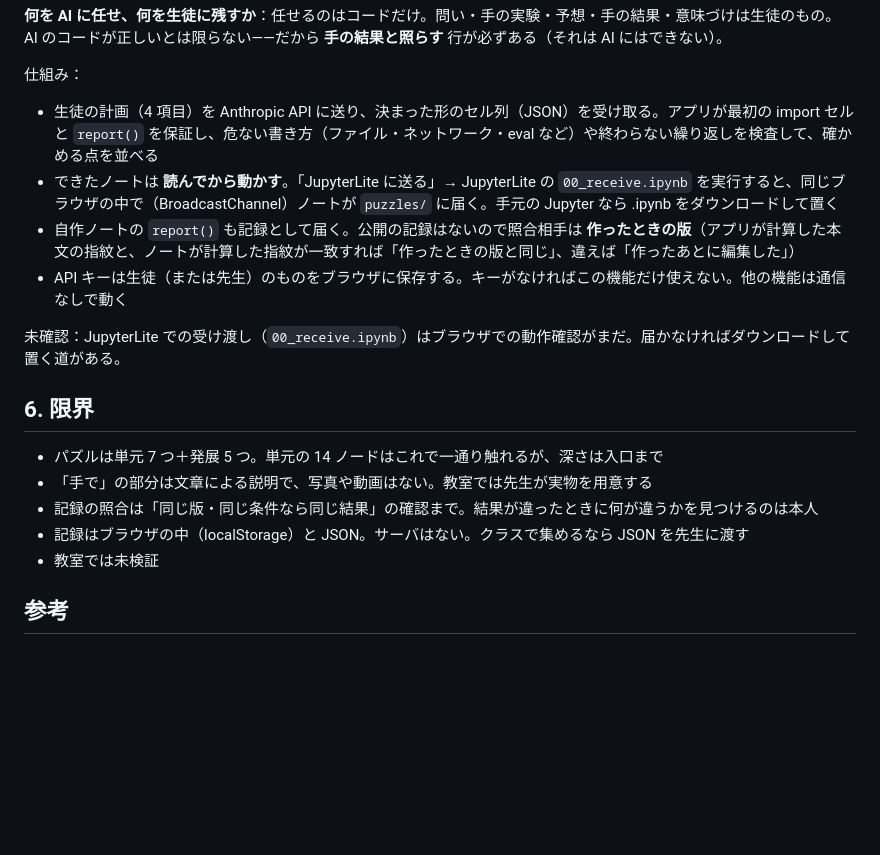
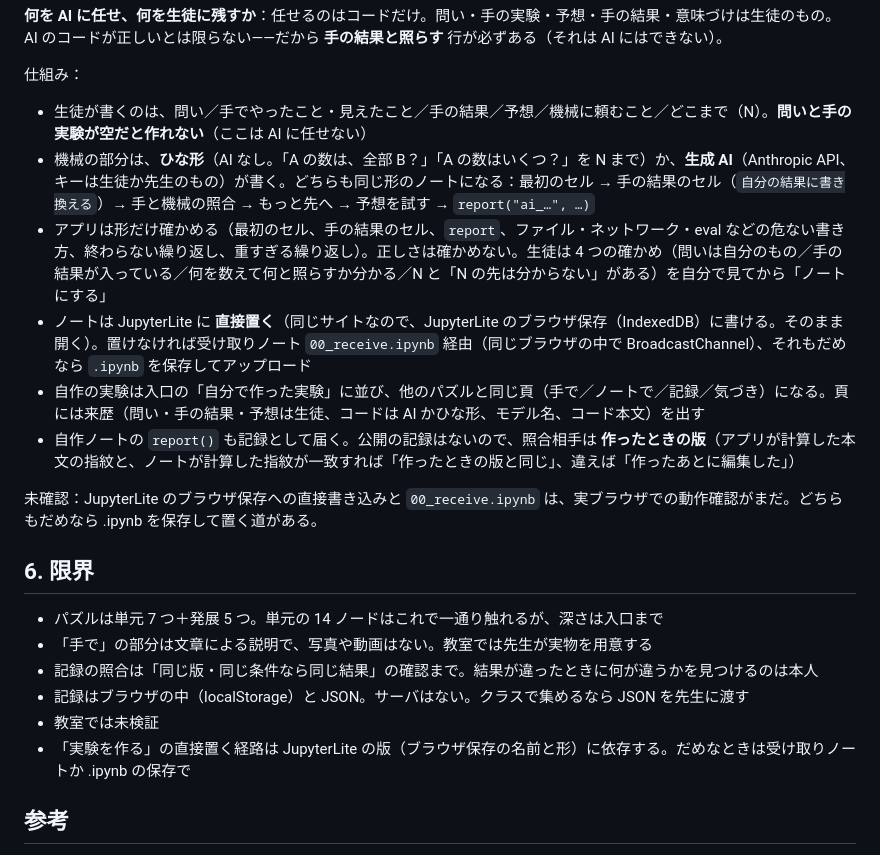
Before and after one commit to jxta/kg-grounding-proto, a Markdown page: HYBRID_DESIGN.md, the part around the change. GitHub-like rendering; blank space fills up the shorter version.

Commit message:
Design memo §5: what AI writes and what the student keeps; template mode; delivery routes

```diff
--- a/HYBRID_DESIGN.md
+++ b/HYBRID_DESIGN.md
@@ -95,12 +95,14 @@
 AI のコードが正しいとは限らない——だから **手の結果と照らす** 行が必ずある（それは AI にはできない）。
 
 仕組み：
-- 生徒の計画（4 項目）を Anthropic API に送り、決まった形のセル列（JSON）を受け取る。アプリが最初の import セルと `report()` を保証し、危ない書き方（ファイル・ネットワーク・eval など）や終わらない繰り返しを検査して、確かめる点を並べる
-- できたノートは **読んでから動かす**。「JupyterLite に送る」→ JupyterLite の `00_receive.ipynb` を実行すると、同じブラウザの中で（BroadcastChannel）ノートが `puzzles/` に届く。手元の Jupyter なら .ipynb をダウンロードして置く
-- 自作ノートの `report()` も記録として届く。公開の記録はないので照合相手は **作ったときの版**（アプリが計算した本文の指紋と、ノートが計算した指紋が一致すれば「作ったときの版と同じ」、違えば「作ったあとに編集した」）
-- API キーは生徒（または先生）のものをブラウザに保存する。キーがなければこの機能だけ使えない。他の機能は通信なしで動く
+- 生徒が書くのは、問い／手でやったこと・見えたこと／手の結果／予想／機械に頼むこと／どこまで（N）。**問いと手の実験が空だと作れない**（ここは AI に任せない）
+- 機械の部分は、**ひな形**（AI なし。「A の数は、全部 B？」「A の数はいくつ？」を N まで）か、**生成 AI**（Anthropic API、キーは生徒か先生のもの）が書く。どちらも同じ形のノートになる：最初のセル → 手の結果のセル（`自分の結果に書き換える`）→ 手と機械の照合 → もっと先へ → 予想を試す → `report("ai_…", …)`
+- アプリは形だけ確かめる（最初のセル、手の結果のセル、`report`、ファイル・ネットワーク・eval などの危ない書き方、終わらない繰り返し、重すぎる繰り返し）。正しさは確かめない。生徒は 4 つの確かめ（問いは自分のもの／手の結果が入っている／何を数えて何と照らすか分かる／N と「N の先は分からない」がある）を自分で見てから「ノートにする」
+- ノートは JupyterLite に **直接置く**（同じサイトなので、JupyterLite のブラウザ保存（IndexedDB）に書ける。そのまま開く）。置けなければ受け取りノート `00_receive.ipynb` 経由（同じブラウザの中で BroadcastChannel）、それもだめなら `.ipynb` を保存してアップロード
+- 自作の実験は入口の「自分で作った実験」に並び、他のパズルと同じ頁（手で／ノートで／記録／気づき）になる。頁には来歴（問い・手の結果・予想は生徒、コードは AI かひな形、モデル名、コード本文）を出す
+- 自作ノートの `report()` も記録として届く。公開の記録はないので、照合相手は **作ったときの版**（アプリが計算した本文の指紋と、ノートが計算した指紋が一致すれば「作ったときの版と同じ」、違えば「作ったあとに編集した」）
 
-未確認：JupyterLite での受け渡し（`00_receive.ipynb`）はブラウザでの動作確認がまだ。届かなければダウンロードして置く道がある。
+未確認：JupyterLite のブラウザ保存への直接書き込みと `00_receive.ipynb` は、実ブラウザでの動作確認がまだ。どちらもだめなら .ipynb を保存して置く道がある。
 
 ## 6. 限界
 
@@ -109,6 +111,7 @@ AI のコードが正しいとは限らない——だから **手の結果と
 - 記録の照合は「同じ版・同じ条件なら同じ結果」の確認まで。結果が違ったときに何が違うかを見つけるのは本人
 - 記録はブラウザの中（localStorage）と JSON。サーバはない。クラスで集めるなら JSON を先生に渡す
 - 教室では未検証
+- 「実験を作る」の直接置く経路は JupyterLite の版（ブラウザ保存の名前と形）に依存する。だめなときは受け取りノートか .ipynb の保存で
 
 ## 参考
 
```
